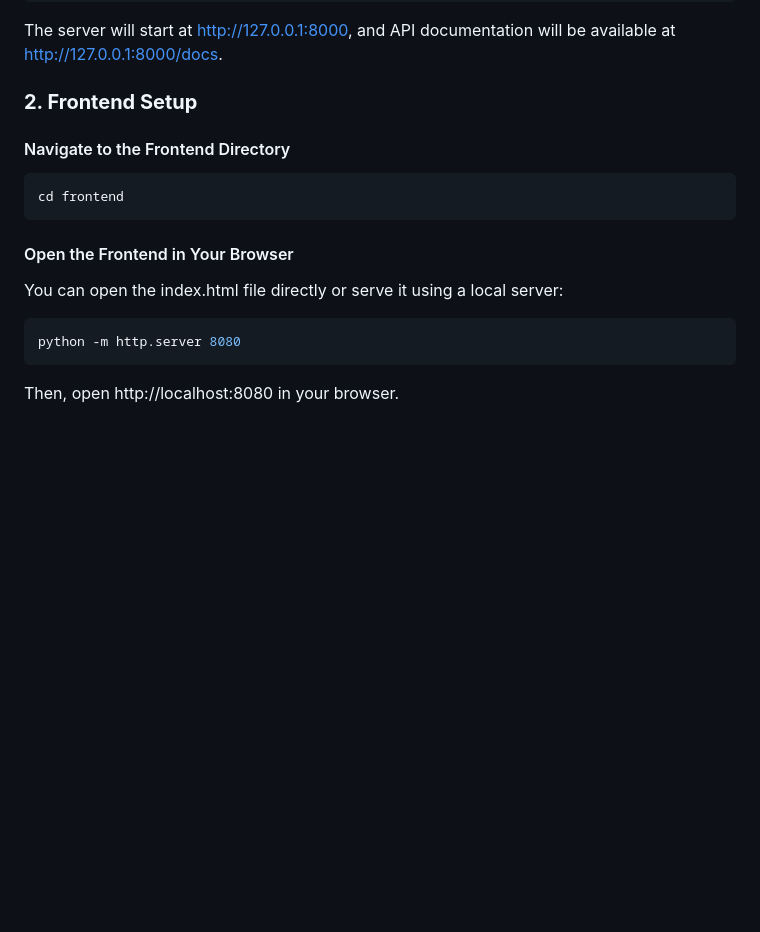
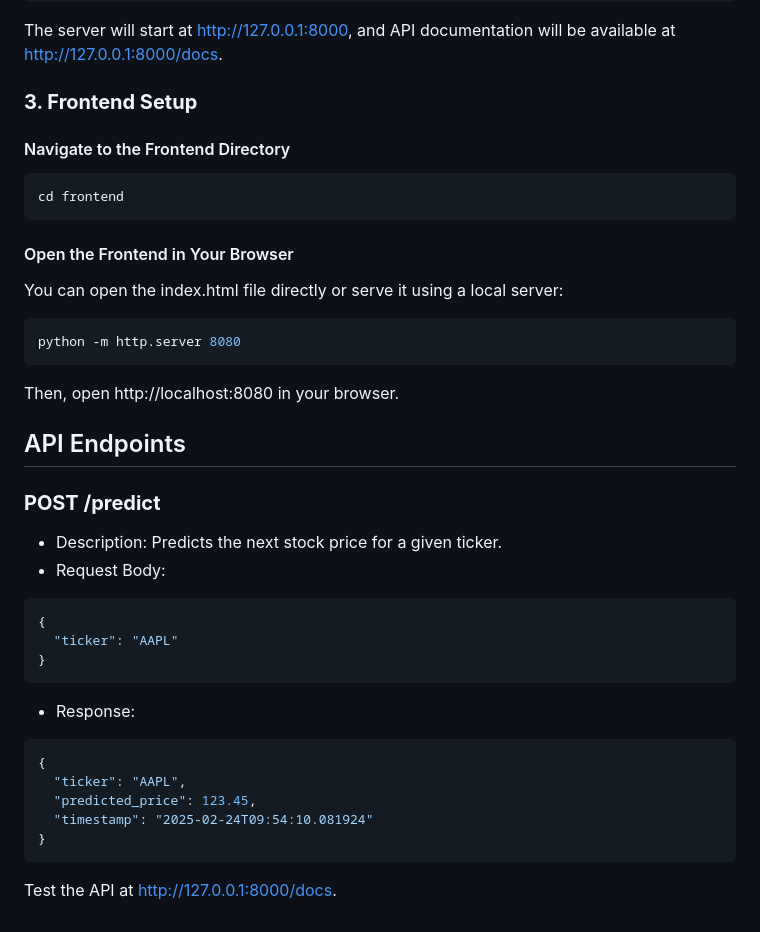
Before and after one commit to smacz18267/Stock-Prediction-Model, a Markdown page: README.md, the part around the change. Rendered like a GitHub page; blank space fills up the shorter version.

````diff
--- a/README.md
+++ b/README.md
@@ -99,7 +99,7 @@ uvicorn app:app --reload
 
 The server will start at http://127.0.0.1:8000, and API documentation will be available at http://127.0.0.1:8000/docs.
 
-### **2. Frontend Setup**
+### **3. Frontend Setup**
 
 #### Navigate to the Frontend Directory
 ```bash
@@ -113,3 +113,24 @@ python -m http.server 8080
 ```
 
 Then, open http://localhost:8080 in your browser.
+
+## API Endpoints
+
+### **POST /predict**
+- Description: Predicts the next stock price for a given ticker.
+- Request Body:
+
+```bash
+{
+  "ticker": "AAPL"
+}
+```
+- Response:
+```bash
+{
+  "ticker": "AAPL",
+  "predicted_price": 123.45,
+  "timestamp": "2025-02-24T09:54:10.081924"
+}
+```
+Test the API at http://127.0.0.1:8000/docs.
````
